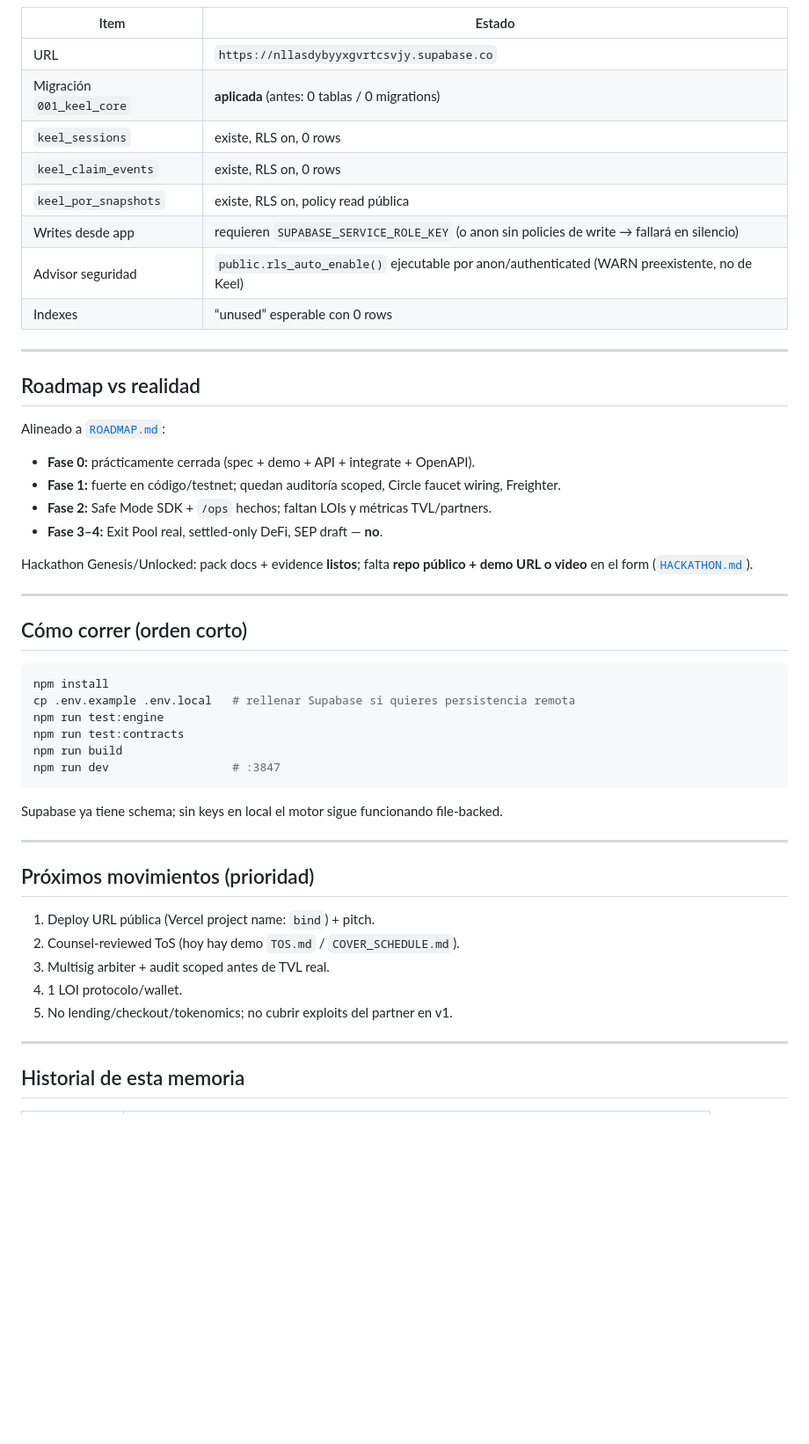
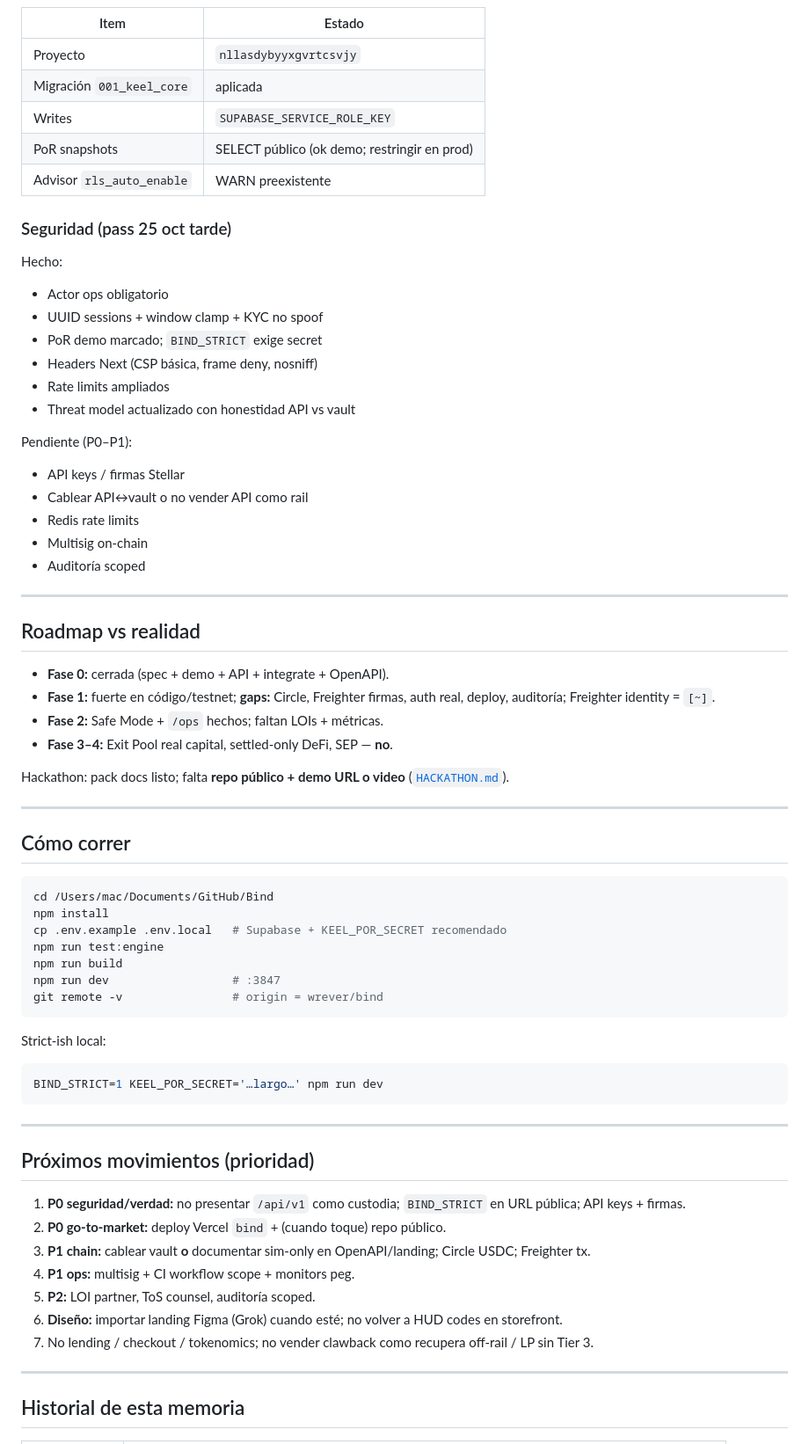
Before and after one commit to wrever/bind, a Markdown page: docs/MEMORIA.md, the part around one of its changes. Shown at 88% size. GitHub-like rendering; blank space fills up the shorter version.

Commit message:
Refresh MEMORIA with storefront, hardening, and open gaps.
Keep the ops log honest: what shipped today versus what is still simulator-only or unbuilt.

````diff
--- a/docs/MEMORIA.md
+++ b/docs/MEMORIA.md
@@ -72,52 +109,71 @@ Auth partner real / API keys: **no** (SDK acepta Bearer futuro). Rate limit in-m
 
 | Item | Estado |
 |------|--------|
-| URL | `https://nllasdybyyxgvrtcsvjy.supabase.co` |
-| Migración `001_keel_core` | **aplicada** (antes: 0 tablas / 0 migrations) |
-| `keel_sessions` | existe, RLS on, 0 rows |
-| `keel_claim_events` | existe, RLS on, 0 rows |
-| `keel_por_snapshots` | existe, RLS on, policy read pública |
-| Writes desde app | requieren `SUPABASE_SERVICE_ROLE_KEY` (o anon sin policies de write → fallará en silencio) |
-| Advisor seguridad | `public.rls_auto_enable()` ejecutable por anon/authenticated (WARN preexistente, no de Keel) |
-| Indexes | “unused” esperable con 0 rows |
+| Proyecto | `nllasdybyyxgvrtcsvjy` |
+| Migración `001_keel_core` | aplicada |
+| Writes | `SUPABASE_SERVICE_ROLE_KEY` |
+| PoR snapshots | SELECT público (ok demo; restringir en prod) |
+| Advisor `rls_auto_enable` | WARN preexistente |
+
+### Seguridad (pass 25 oct tarde)
+
+Hecho:
+- Actor ops obligatorio
+- UUID sessions + window clamp + KYC no spoof
+- PoR demo marcado; `BIND_STRICT` exige secret
+- Headers Next (CSP básica, frame deny, nosniff)
+- Rate limits ampliados
+- Threat model actualizado con honestidad API vs vault
+
+Pendiente (P0–P1):
+- API keys / firmas Stellar
+- Cablear API↔vault o no vender API como rail
+- Redis rate limits
+- Multisig on-chain
+- Auditoría scoped
 
 ---
 
 ## Roadmap vs realidad
 
-Alineado a [`ROADMAP.md`](./ROADMAP.md):
+- **Fase 0:** cerrada (spec + demo + API + integrate + OpenAPI).
+- **Fase 1:** fuerte en código/testnet; **gaps:** Circle, Freighter firmas, auth real, deploy, auditoría; Freighter identity = `[~]`.
+- **Fase 2:** Safe Mode + `/ops` hechos; faltan LOIs + métricas.
+- **Fase 3–4:** Exit Pool real capital, settled-only DeFi, SEP — **no**.
 
-- **Fase 0:** prácticamente cerrada (spec + demo + API + integrate + OpenAPI).
-- **Fase 1:** fuerte en código/testnet; quedan auditoría scoped, Circle faucet wiring, Freighter.
-- **Fase 2:** Safe Mode SDK + `/ops` hechos; faltan LOIs y métricas TVL/partners.
-- **Fase 3–4:** Exit Pool real, settled-only DeFi, SEP draft — **no**.
-
-Hackathon Genesis/Unlocked: pack docs + evidence **listos**; falta **repo público + demo URL o video** en el form ([`HACKATHON.md`](./HACKATHON.md)).
+Hackathon: pack docs listo; falta **repo público + demo URL o video** ([`HACKATHON.md`](./HACKATHON.md)).
 
 ---
 
-## Cómo correr (orden corto)
+## Cómo correr
 
 ```bash
+cd /Users/mac/Documents/GitHub/Bind
 npm install
-cp .env.example .env.local   # rellenar Supabase si quieres persistencia remota
+cp .env.example .env.local   # Supabase + KEEL_POR_SECRET recomendado
 npm run test:engine
-npm run test:contracts
 npm run build
 npm run dev                  # :3847
+git remote -v                # origin = wrever/bind
 ```
 
-Supabase ya tiene schema; sin keys en local el motor sigue funcionando file-backed.
+Strict-ish local:
+
+```bash
+BIND_STRICT=1 KEEL_POR_SECRET='…largo…' npm run dev
+```
 
 ---
 
 ## Próximos movimientos (prioridad)
 
-1. Deploy URL pública (Vercel project name: `bind`) + pitch.
-2. Counsel-reviewed ToS (hoy hay demo `TOS.md` / `COVER_SCHEDULE.md`).
-3. Multisig arbiter + audit scoped antes de TVL real.
-4. 1 LOI protocolo/wallet.
-5. No lending/checkout/tokenomics; no cubrir exploits del partner en v1.
+1. **P0 seguridad/verdad:** no presentar `/api/v1` como custodia; `BIND_STRICT` en URL pública; API keys + firmas.
+2. **P0 go-to-market:** deploy Vercel `bind` + (cuando toque) repo público.
+3. **P1 chain:** cablear vault **o** documentar sim-only en OpenAPI/landing; Circle USDC; Freighter tx.
+4. **P1 ops:** multisig + CI workflow scope + monitors peg.
+5. **P2:** LOI partner, ToS counsel, auditoría scoped.
+6. **Diseño:** importar landing Figma (Grok) cuando esté; no volver a HUD codes en storefront.
+7. No lending / checkout / tokenomics; no vender clawback como recupera off-rail / LP sin Tier 3.
 
 ---
 
````
Also changed, not shown: other parts of docs/MEMORIA.md (+85 -45 lines).
